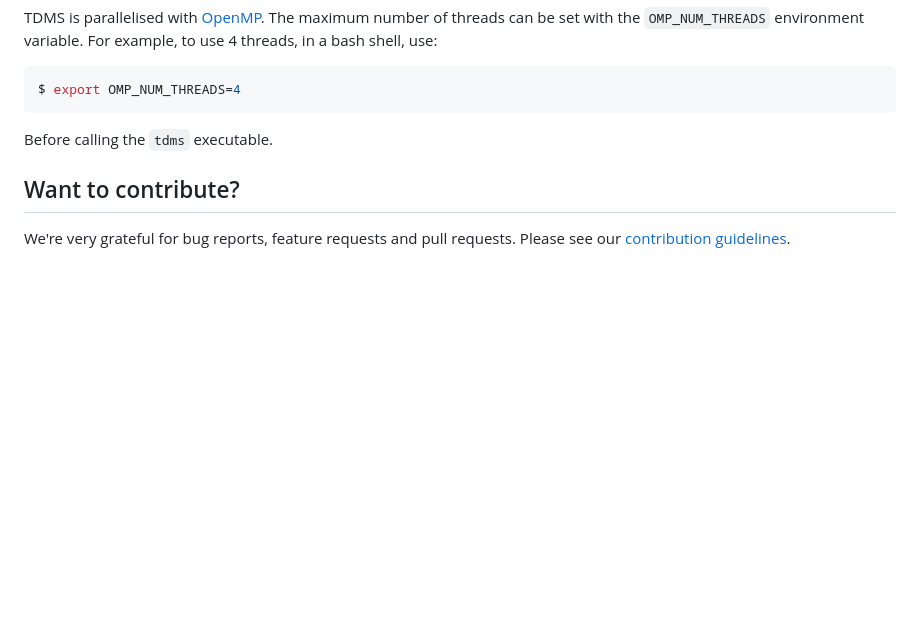
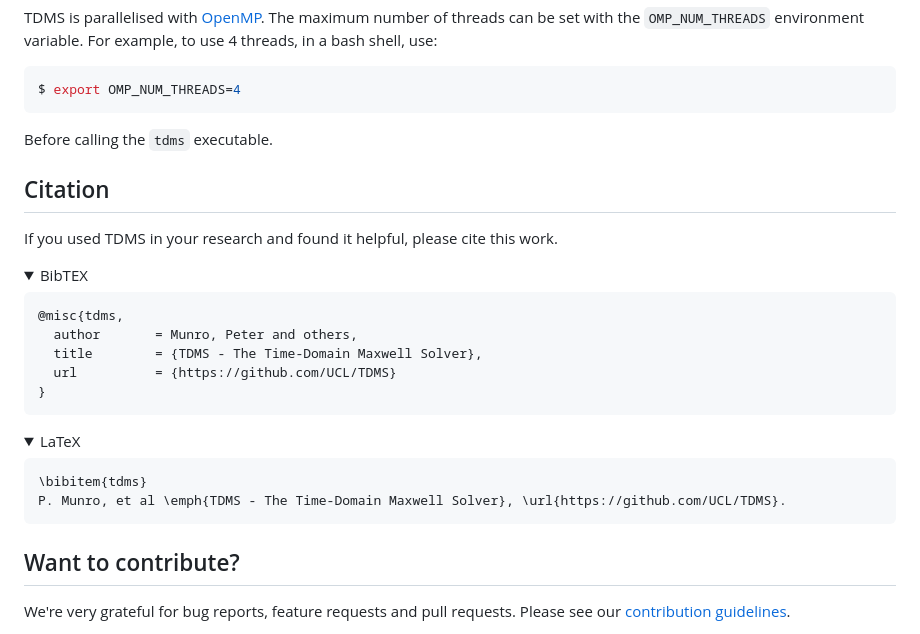
Before and after one commit to UCL/TDMS, a Markdown page: README.md, the part around the change. Rendered like a GitHub page; folded sections open; blank space fills up the shorter version.

Commit message:
Mention citation in the README.

````diff
--- a/README.md
+++ b/README.md
@@ -121,6 +121,32 @@ $ export OMP_NUM_THREADS=4
 
 Before calling the `tdms` executable.
 
+## Citation
+
+If you used TDMS in your research and found it helpful, please cite this work.
+<!-- [zenodo/FIXME](https://zenodo.org/) -->
+<details>
+<summary>BibTEX</summary>
+
+```bibtex
+@misc{tdms,
+  author       = Munro, Peter and others,
+  title        = {TDMS - The Time-Domain Maxwell Solver},
+  url          = {https://github.com/UCL/TDMS}
+}
+```
+
+</details>
+<details>
+<summary>LaTeX</summary>
+
+```tex
+\bibitem{tdms}
+P. Munro, et al \emph{TDMS - The Time-Domain Maxwell Solver}, \url{https://github.com/UCL/TDMS}.
+```
+
+</details>
+
 ## Want to contribute?
 
 We're very grateful for bug reports, feature requests and pull requests. Please
````
